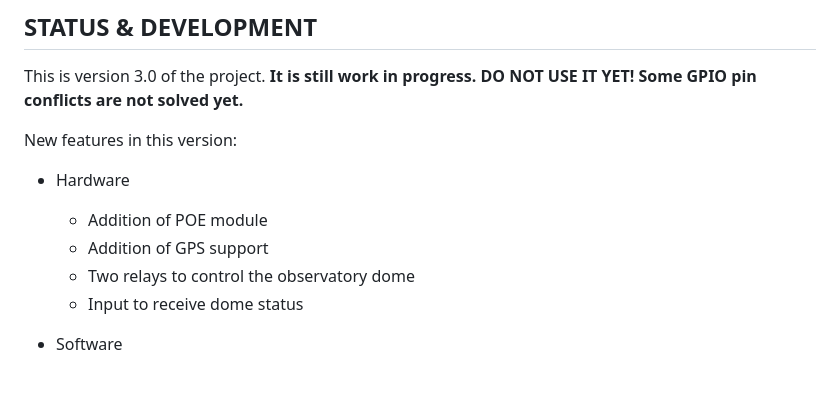
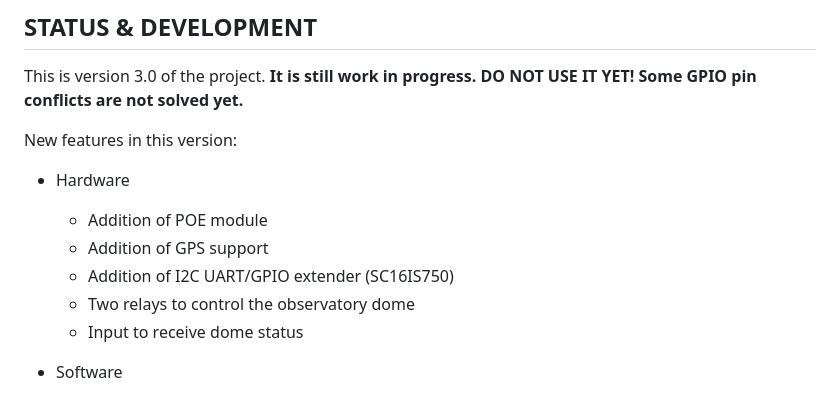
Before and after one commit to switux/AstroWeatherStation, a Markdown page: README.md, the part around the change. GitHub-like rendering.

```diff
--- a/README.md
+++ b/README.md
@@ -15,6 +15,7 @@ New features in this version:
   - Hardware
     - Addition of POE module
     - Addition of GPS support
+    - Addition of I2C UART/GPIO extender (SC16IS750)
     - Two relays to control the observatory dome
     - Input to receive dome status
 
```
